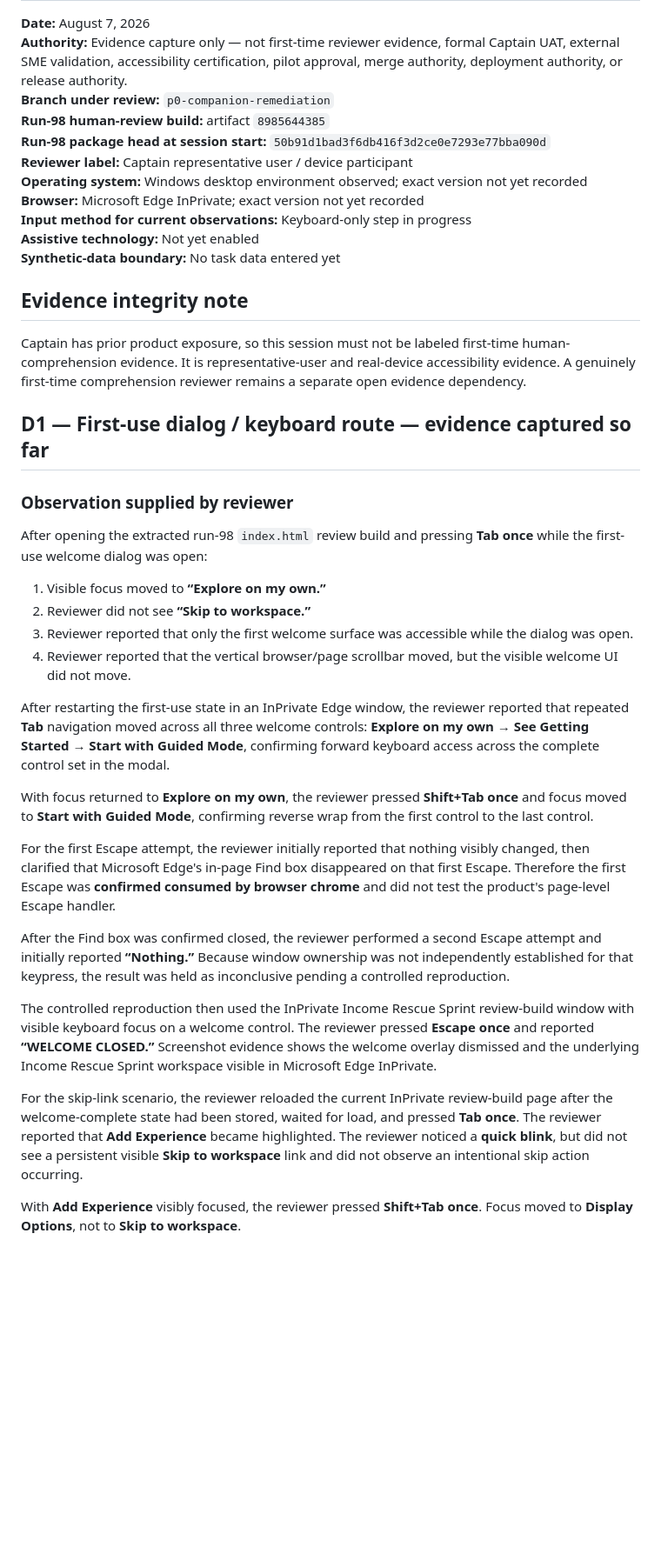
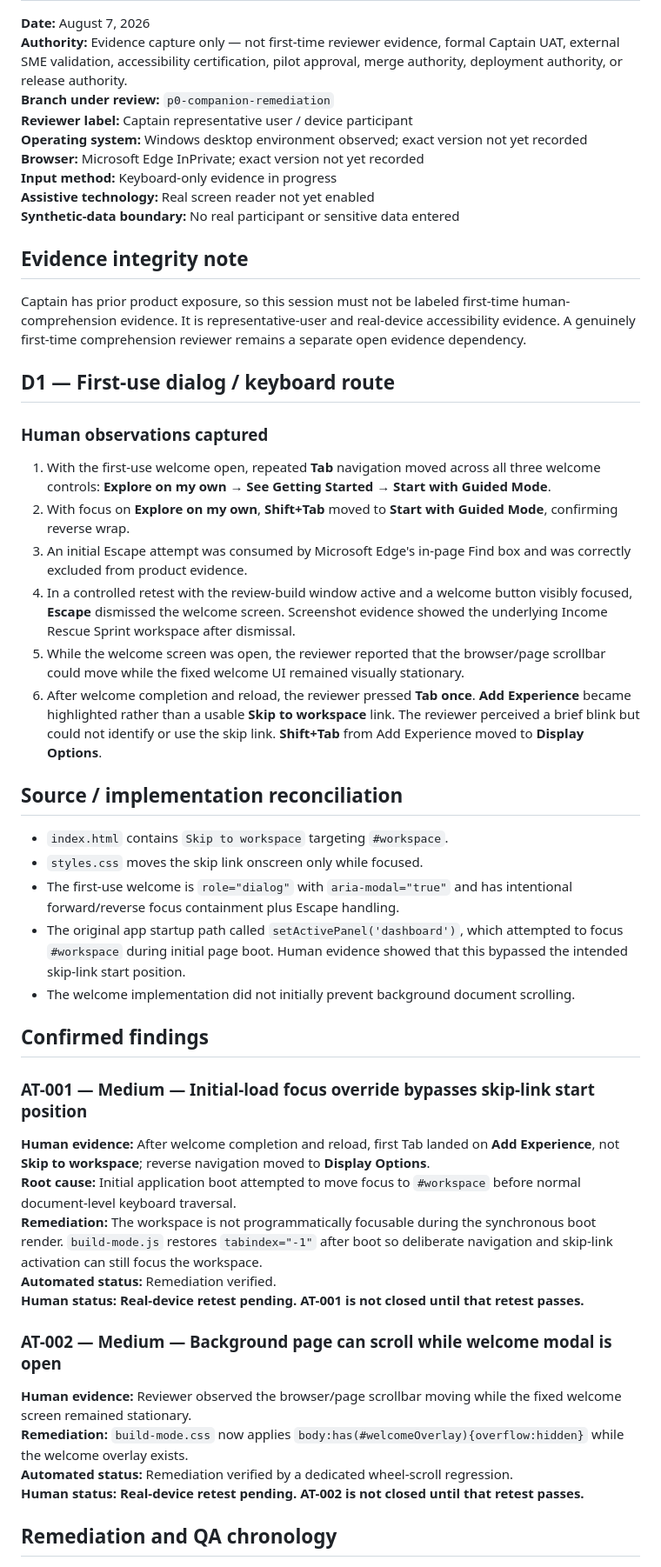
Before and after one commit to SanittaHuff/income-rescue-sprint, a Markdown page: docs/P0-HUMAN-EVIDENCE-SESSION-2026-08-07-CAPTAIN-AT.md, the part around one of its changes. Shown at 87% size. GitHub-like rendering; blank space fills up the shorter version.

```diff
--- a/docs/P0-HUMAN-EVIDENCE-SESSION-2026-08-07-CAPTAIN-AT.md
+++ b/docs/P0-HUMAN-EVIDENCE-SESSION-2026-08-07-CAPTAIN-AT.md
@@ -3,41 +3,52 @@
 **Date:** August 7, 2026
 **Authority:** Evidence capture only — not first-time reviewer evidence, formal Captain UAT, external SME validation, accessibility certification, pilot approval, merge authority, deployment authority, or release authority.
 **Branch under review:** `p0-companion-remediation`
-**Run-98 human-review build:** artifact `8985644385`
-**Run-98 package head at session start:** `50b91d1bad3f6db416f3d2ce0e7293e77bba090d`
 **Reviewer label:** Captain representative user / device participant
 **Operating system:** Windows desktop environment observed; exact version not yet recorded
 **Browser:** Microsoft Edge InPrivate; exact version not yet recorded
-**Input method for current observations:** Keyboard-only step in progress
-**Assistive technology:** Not yet enabled
-**Synthetic-data boundary:** No task data entered yet
+**Input method:** Keyboard-only evidence in progress
+**Assistive technology:** Real screen reader not yet enabled
+**Synthetic-data boundary:** No real participant or sensitive data entered
 
 ## Evidence integrity note
 
 Captain has prior product exposure, so this session must not be labeled first-time human-comprehension evidence. It is representative-user and real-device accessibility evidence. A genuinely first-time comprehension reviewer remains a separate open evidence dependency.
 
-## D1 — First-use dialog / keyboard route — evidence captured so far
+## D1 — First-use dialog / keyboard route
 
-### Observation supplied by reviewer
+### Human observations captured
 
-After opening the extracted run-98 `index.html` review build and pressing **Tab once** while the first-use welcome dialog was open:
+1. With the first-use welcome open, repeated **Tab** navigation moved across all three welcome controls: **Explore on my own → See Getting Started → Start with Guided Mode**.
+2. With focus on **Explore on my own**, **Shift+Tab** moved to **Start with Guided Mode**, confirming reverse wrap.
+3. An initial Escape attempt was consumed by Microsoft Edge's in-page Find box and was correctly excluded from product evidence.
+4. In a controlled retest with the review-build window active and a welcome button visibly focused, **Escape** dismissed the welcome screen. Screenshot evidence showed the underlying Income Rescue Sprint workspace after dismissal.
+5. While the welcome screen was open, the reviewer reported that the browser/page scrollbar could move while the fixed welcome UI remained visually stationary.
+6. After welcome completion and reload, the reviewer pressed **Tab once**. **Add Experience** became highlighted rather than a usable **Skip to workspace** link. The reviewer perceived a brief blink but could not identify or use the skip link. **Shift+Tab** from Add Experience moved to **Display Options**.
 
-1. Visible focus moved to **“Explore on my own.”**
-2. Reviewer did not see **“Skip to workspace.”**
-3. Reviewer reported that only the first welcome surface was accessible while the dialog was open.
-4. Reviewer reported that the vertical browser/page scrollbar moved, but the visible welcome UI did not move.
+## Source / implementation reconciliation
 
-After restarting the first-use state in an InPrivate Edge window, the reviewer reported that repeated **Tab** navigation moved across all three welcome controls: **Explore on my own → See Getting Started → Start with Guided Mode**, confirming forward keyboard access across the complete control set in the modal.
+- `index.html` contains `Skip to workspace` targeting `#workspace`.
+- `styles.css` moves the skip link onscreen only while focused.
+- The first-use welcome is `role="dialog"` with `aria-modal="true"` and has intentional forward/reverse focus containment plus Escape handling.
+- The original app startup path called `setActivePanel('dashboard')`, which attempted to focus `#workspace` during initial page boot. Human evidence showed that this bypassed the intended skip-link start position.
+- The welcome implementation did not initially prevent background document scrolling.
 
-With focus returned to **Explore on my own**, the reviewer pressed **Shift+Tab once** and focus moved to **Start with Guided Mode**, confirming reverse wrap from the first control to the last control.
+## Confirmed findings
 
-For the first Escape attempt, the reviewer initially reported that nothing visibly changed, then clarified that Microsoft Edge's in-page Find box disappeared on that first Escape. Therefore the first Escape was **confirmed consumed by browser chrome** and did not test the product's page-level Escape handler.
+### AT-001 — Medium — Initial-load focus override bypasses skip-link start position
 
-After the Find box was confirmed closed, the reviewer performed a second Escape attempt and initially reported **“Nothing.”** Because window ownership was not independently established for that keypress, the result was held as inconclusive pending a controlled reproduction.
+**Human evidence:** After welcome completion and reload, first Tab landed on **Add Experience**, not **Skip to workspace**; reverse navigation moved to **Display Options**.
+**Root cause:** Initial application boot attempted to move focus to `#workspace` before normal document-level keyboard traversal.
+**Remediation:** The workspace is not programmatically focusable during the synchronous boot render. `build-mode.js` restores `tabindex="-1"` after boot so deliberate navigation and skip-link activation can still focus the workspace.
+**Automated status:** Remediation verified.
+**Human status:** **Real-device retest pending. AT-001 is not closed until that retest passes.**
 
-The controlled reproduction then used the InPrivate Income Rescue Sprint review-build window with visible keyboard focus on a welcome control. The reviewer pressed **Escape once** and reported **“WELCOME CLOSED.”** Screenshot evidence shows the welcome overlay dismissed and the underlying Income Rescue Sprint workspace visible in Microsoft Edge InPrivate.
+### AT-002 — Medium — Background page can scroll while welcome modal is open
 
-For the skip-link scenario, the reviewer reloaded the current InPrivate review-build page after the welcome-complete state had been stored, waited for load, and pressed **Tab once**. The reviewer reported that **Add Experience** became highlighted. The reviewer noticed a **quick blink**, but did not see a persistent visible **Skip to workspace** link and did not observe an intentional skip action occurring.
+**Human evidence:** Reviewer observed the browser/page scrollbar moving while the fixed welcome screen remained stationary.
+**Remediation:** `build-mode.css` now applies `body:has(#welcomeOverlay){overflow:hidden}` while the welcome overlay exists.
+**Automated status:** Remediation verified by a dedicated wheel-scroll regression.
+**Human status:** **Real-device retest pending. AT-002 is not closed until that retest passes.**
 
-With **Add Experience** visibly focused, the reviewer pressed **Shift+Tab once**. Focus moved to **Display Options**, not to **Skip to workspace**.
+## Remediation and QA chronology
 
```
Also changed, not shown: other parts of docs/P0-HUMAN-EVIDENCE-SESSION-2026-08-07-CAPTAIN-AT.md (+44 -22 lines).
